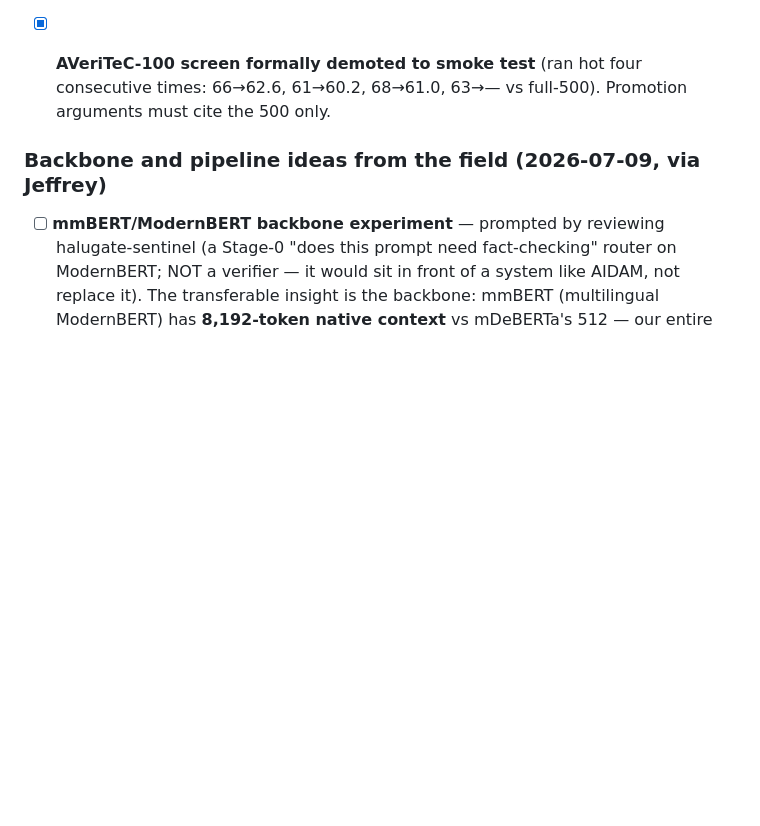
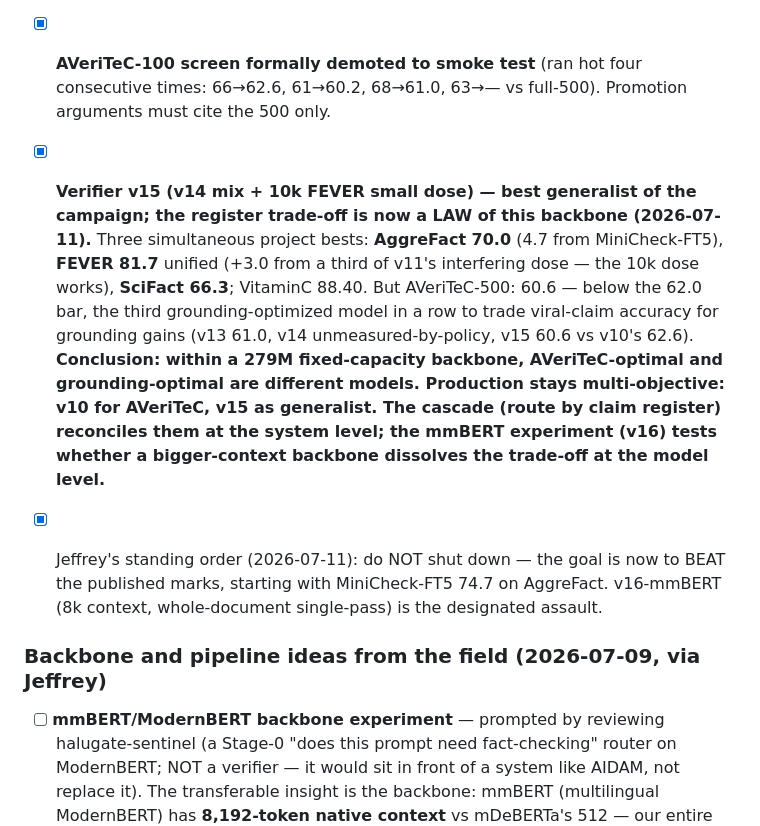
Before and after one commit to DeliVali/AIDAM, a Markdown page: docs/ROADMAP.md, the part around the change. GitHub-like rendering; blank space fills up the shorter version.

Commit message:
v15 verdict: best generalist (AggreFact 70.0, FEVER 81.7, SciFact 66.3) but AVeriTeC-500 60.6
Third grounding-optimized model in a row below the AVeriTeC bar: within
a 279M fixed-capacity backbone, AVeriTeC-optimal and grounding-optimal
are different models -- a measured law now, not a hypothesis. Production
stays multi-objective (v10 AVeriTeC / v15 generalist); the cascade
reconciles at system level, and v16-mmBERT (launching) tests whether 8k
context dissolves the trade-off at model level.

```diff
--- a/docs/ROADMAP.md
+++ b/docs/ROADMAP.md
@@ -860,6 +860,25 @@ class, the hardest in the benchmark.
       consecutive times: 66→62.6, 61→60.2, 68→61.0, 63→— vs full-500).
       Promotion arguments must cite the 500 only.
 
+- [x] **Verifier v15 (v14 mix + 10k FEVER small dose) — best generalist of
+      the campaign; the register trade-off is now a LAW of this backbone
+      (2026-07-11).** Three simultaneous project bests: **AggreFact 70.0**
+      (4.7 from MiniCheck-FT5), **FEVER 81.7** unified (+3.0 from a third
+      of v11's interfering dose — the 10k dose works), **SciFact 66.3**;
+      VitaminC 88.40. But AVeriTeC-500: 60.6 — below the 62.0 bar, the
+      third grounding-optimized model in a row to trade viral-claim
+      accuracy for grounding gains (v13 61.0, v14 unmeasured-by-policy,
+      v15 60.6 vs v10's 62.6). **Conclusion: within a 279M fixed-capacity
+      backbone, AVeriTeC-optimal and grounding-optimal are different
+      models. Production stays multi-objective: v10 for AVeriTeC, v15 as
+      generalist. The cascade (route by claim register) reconciles them at
+      the system level; the mmBERT experiment (v16) tests whether a
+      bigger-context backbone dissolves the trade-off at the model level.**
+- [x] Jeffrey's standing order (2026-07-11): do NOT shut down — the goal is
+      now to BEAT the published marks, starting with MiniCheck-FT5 74.7 on
+      AggreFact. v16-mmBERT (8k context, whole-document single-pass) is the
+      designated assault.
+
 ### Backbone and pipeline ideas from the field (2026-07-09, via Jeffrey)
 
 - [ ] **mmBERT/ModernBERT backbone experiment** — prompted by reviewing
```
